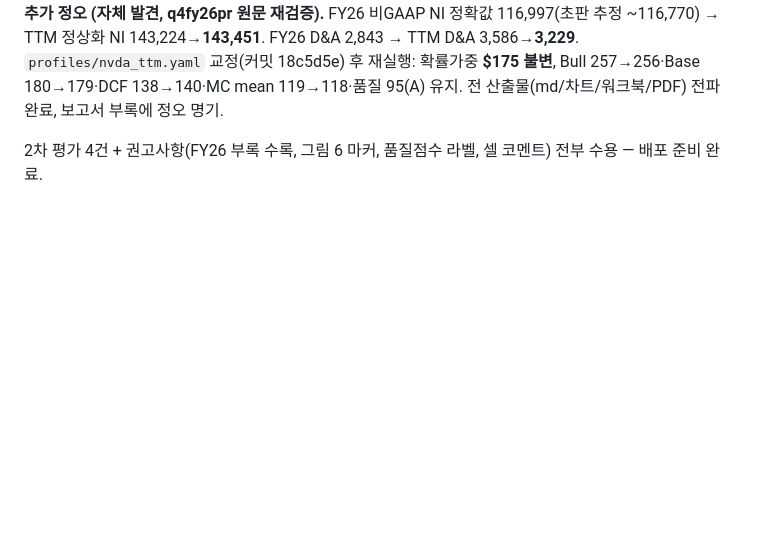
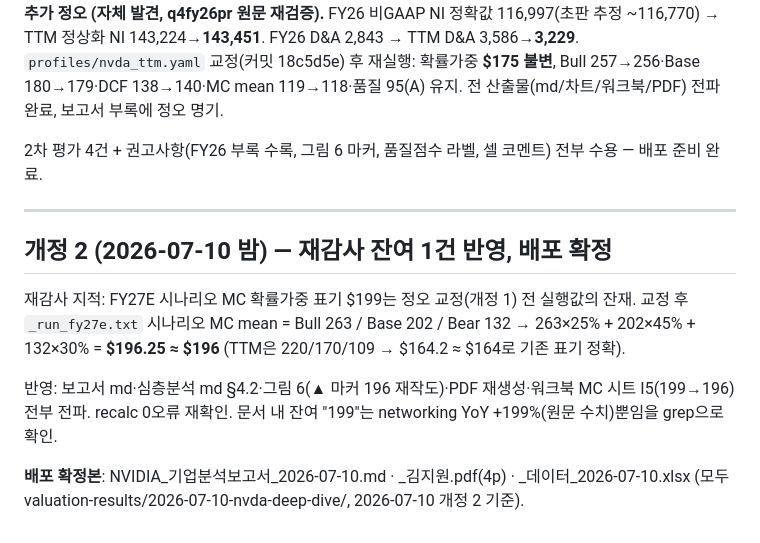
Before and after one commit to jiwonsea/Business-Valuation-Tool, a Markdown page: HANDOFF_nvda_report_review_2026-07-10.md, the part around the change. Rendered like a GitHub page; blank space fills up the shorter version.

Commit message:
docs(handoff): 보고서 재감사 잔여 1건(시나리오 MC 가중 199->196) 반영 — 배포 확정

```diff
--- a/HANDOFF_nvda_report_review_2026-07-10.md
+++ b/HANDOFF_nvda_report_review_2026-07-10.md
@@ -78,3 +78,17 @@ NI 143,224→**143,451**. FY26 D&A 2,843 → TTM D&A 3,586→**3,229**. `profile
 전 산출물(md/차트/워크북/PDF) 전파 완료, 보고서 부록에 정오 명기.
 
 2차 평가 4건 + 권고사항(FY26 부록 수록, 그림 6 마커, 품질점수 라벨, 셀 코멘트) 전부 수용 — 배포 준비 완료.
+
+---
+
+## 개정 2 (2026-07-10 밤) — 재감사 잔여 1건 반영, 배포 확정
+
+재감사 지적: FY27E 시나리오 MC 확률가중 표기 $199는 정오 교정(개정 1) 전 실행값의 잔재. 교정 후
+`_run_fy27e.txt` 시나리오 MC mean = Bull 263 / Base 202 / Bear 132 → 263×25% + 202×45% + 132×30% =
+**$196.25 ≈ $196** (TTM은 220/170/109 → $164.2 ≈ $164로 기존 표기 정확).
+
+반영: 보고서 md·심층분석 md §4.2·그림 6(▲ 마커 196 재작도)·PDF 재생성·워크북 MC 시트 I5(199→196) 전부 전파.
+recalc 0오류 재확인. 문서 내 잔여 "199"는 networking YoY +199%(원문 수치)뿐임을 grep으로 확인.
+
+**배포 확정본**: NVIDIA_기업분석보고서_2026-07-10.md · _김지원.pdf(4p) · _데이터_2026-07-10.xlsx (모두
+valuation-results/2026-07-10-nvda-deep-dive/, 2026-07-10 개정 2 기준).
```
